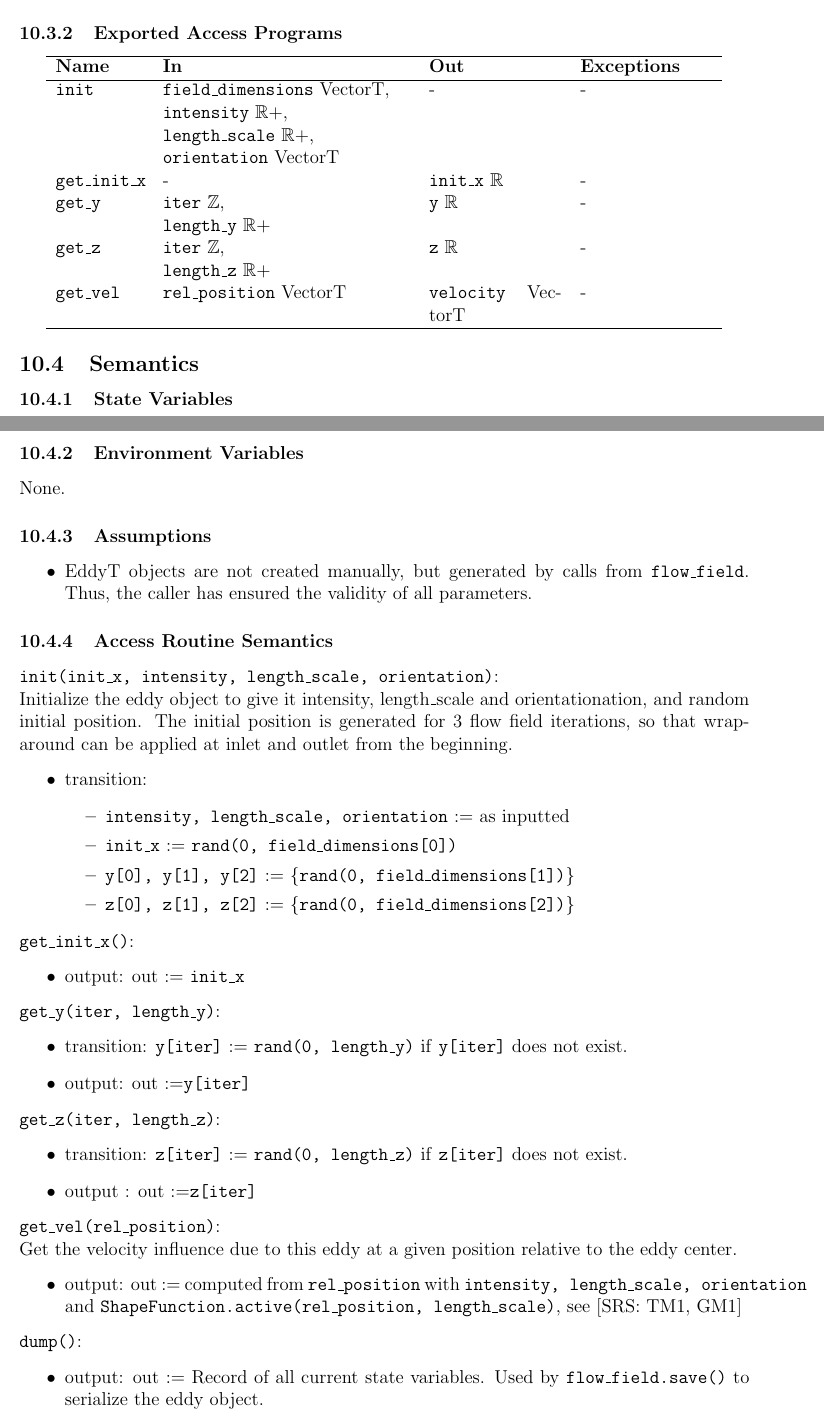
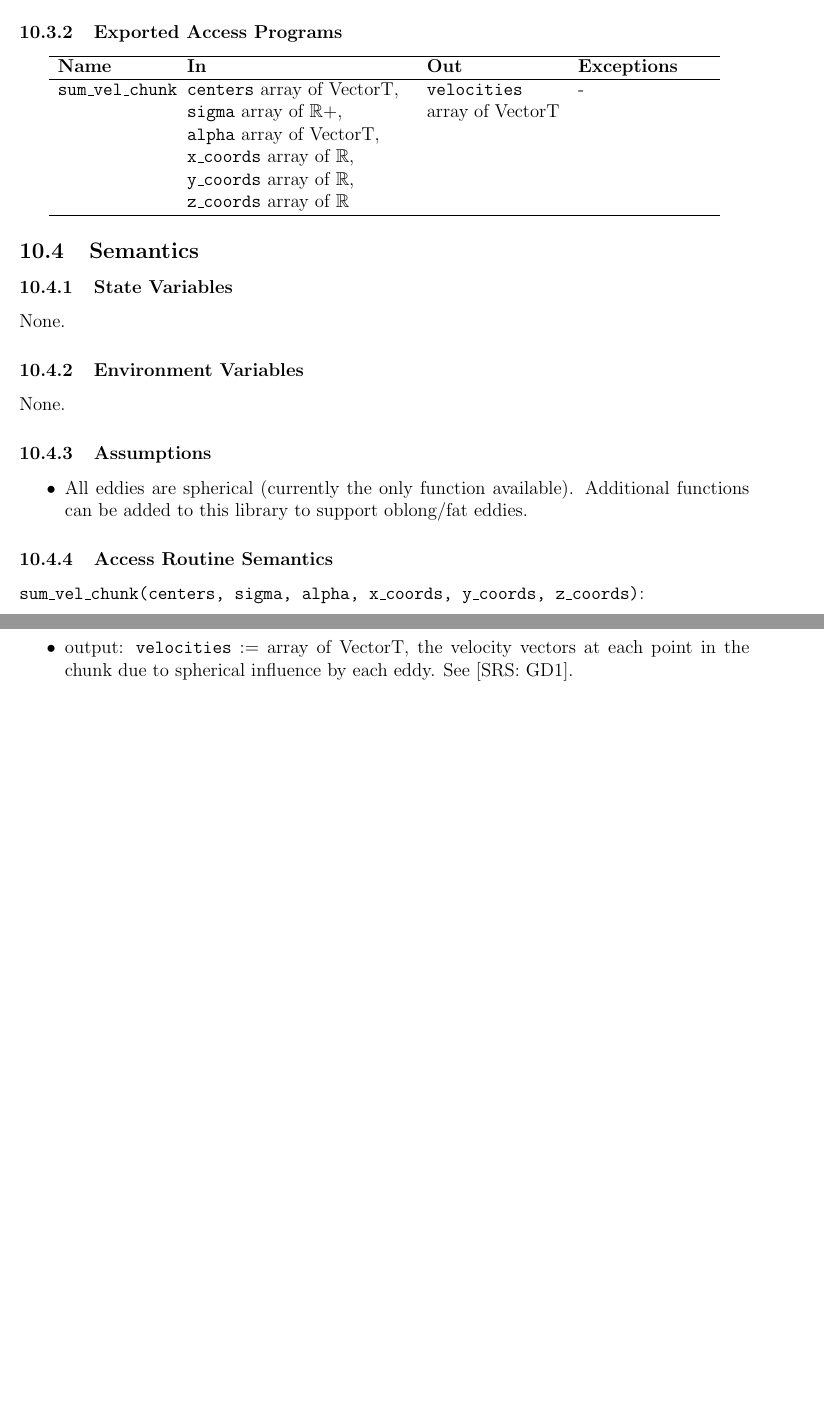
Before and after one commit to omltcat/turbulent-flow, a LaTeX document (docs/Design/SoftDetailedDes/MIS.tex): two parts of pages 20 and 21 of 29 before the commit and two parts of pages 20 and 21 of 28 after it, joined at a grey line, cut so that both start at the same text, the shorter picture padded with empty space. Compiled offline with pdfLaTeX.

Commit message:
MIS: Update Eddy Module

```diff
--- a/docs/Design/SoftDetailedDes/MIS.tex
+++ b/docs/Design/SoftDetailedDes/MIS.tex
@@ -608,16 +608,11 @@ None.
 \subsubsection{Exported Access Programs}
 
 \begin{center}
-\begin{tabular}{p{2cm} p{5.6cm} p{3cm} p{3cm}}
+\begin{tabular}{p{2.5cm} p{5cm} p{3cm} p{3cm}}
 \hline
 \textbf{Name} & \textbf{In} & \textbf{Out} & \textbf{Exceptions} \\
 \hline
-\texttt{init} & \texttt{field\_dimensions} VectorT, \newline\texttt{intensity} $\mathbb{R+}$, \newline\texttt{length\_scale} $\mathbb{R+}$, \newline\texttt{orientation} VectorT & - & - \\
-% \texttt{save} & \texttt{profile\_name} str & - & -  \\
-\texttt{get\_init\_x}& - & \texttt{init\_x} $\mathbb{R}$ & - \\
-\texttt{get\_y}& \texttt{iter} $\mathbb{Z}$,\newline\texttt{length\_y} $\mathbb{R+}$ & \texttt{y} $\mathbb{R}$ & - \\
-\texttt{get\_z}& \texttt{iter} $\mathbb{Z}$,\newline\texttt{length\_z} $\mathbb{R+}$ & \texttt{z} $\mathbb{R}$ & - \\
-\texttt{get\_vel}& \texttt{rel\_position} VectorT & \texttt{velocity} VectorT & - \\
+\texttt{sum\_vel\_chunk} & \texttt{centers} array of VectorT, \newline\texttt{sigma} array of $\mathbb{R+}$, \newline\texttt{alpha} array of VectorT, \newline\texttt{x\_coords} array of $\mathbb{R}$, \newline\texttt{y\_coords} array of $\mathbb{R}$, \newline\texttt{z\_coords} array of $\mathbb{R}$ & \texttt{velocities}\newline array of VectorT & - \\
 \hline
 \end{tabular}
 \end{center}
@@ -625,3 +620,4 @@ None.
 \subsection{Semantics}
 
 \subsubsection{State Variables}
+None.
@@ -639,49 +627,15 @@ None.
 
 \subsubsection{Assumptions}
 \begin{itemize}
-  \item EddyT objects are not created manually, but generated by calls from \texttt{flow\_field}. Thus, the caller has ensured the validity of all parameters.
+  \item All eddies are spherical (currently the only function available). Additional functions can be added to this library to support oblong/fat eddies.
 \end{itemize}
 
 \subsubsection{Access Routine Semantics}
 
-\noindent \texttt{init(init\_x, intensity, length\_scale, orientation)}:\\
-Initialize the eddy object to give it intensity, length\_scale and orientationation, and random initial position. The initial position is generated for 3 flow field iterations, so that wrap-around can be applied at inlet and outlet from the beginning.
+\noindent \texttt{sum\_vel\_chunk(centers, sigma, alpha, x\_coords, y\_coords, z\_coords)}:\\
+
 \begin{itemize}
-\item transition:
-  \begin{itemize}
-  \item \texttt{intensity, length\_scale, orientation} := as inputted
-  \item \texttt{init\_x} := \texttt{rand(0, field\_dimensions[0])}
-  \item \texttt{y[0], y[1], y[2]} := \{\texttt{rand(0, field\_dimensions[1])}\}
-  \item \texttt{z[0], z[1], z[2]} := \{\texttt{rand(0, field\_dimensions[2])}\}
-  \end{itemize}
-\end{itemize}
-
-\noindent \texttt{get\_init\_x()}:
-\begin{itemize}
-  \item output: out := \texttt{init\_x}
-\end{itemize}
-
-\noindent \texttt{get\_y(iter, length\_y)}:
-\begin{itemize}
-  \item transition: \texttt{y[iter]} := \texttt{rand(0, length\_y)} if \texttt{y[iter]} does not exist.
-  \item output: out :=\texttt{y[iter]}
-\end{itemize}
-
-\noindent \texttt{get\_z(iter, length\_z)}:
-\begin{itemize}
-  \item transition: \texttt{z[iter]} := \texttt{rand(0, length\_z)} if \texttt{z[iter]} does not exist.
-  \item output
-  : out :=\texttt{z[iter]}
-\end{itemize}
-\noindent \texttt{get\_vel(rel\_position)}:\\
-Get the velocity influence due to this eddy at a given position relative to the eddy center.
-\begin{itemize}
-  \item output: out := computed from \texttt{rel\_position} with \texttt{intensity, length\_scale, orientation} and \texttt{ShapeFunction.active(rel\_position, length\_scale)}, see [SRS: TM1, GM1]
-\end{itemize}
-
-\noindent \texttt{dump()}:
-\begin{itemize}
-\item output: out := Record of all current state variables. Used by \texttt{flow\_field.save()} to serialize the eddy object.
+\item output: \texttt{velocities} := array of VectorT, the velocity vectors at each point in the chunk due to spherical influence by each eddy. See [SRS: GD1].
 \end{itemize}
 
 \subsubsection{Local Functions}
```
Also changed, not shown: docs/Design/SoftDetailedDes/MIS.pdf, docs/Design/SoftDetailedDes/MIS.tex (8 more changed lines).
